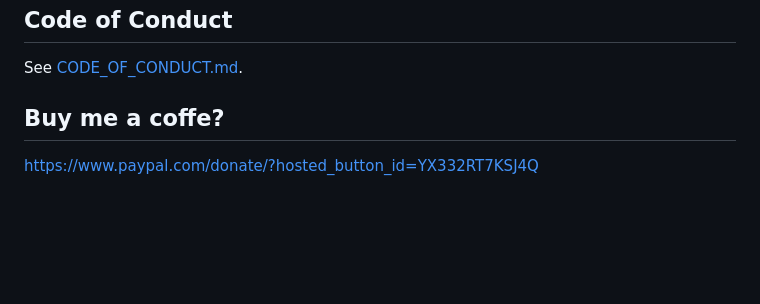
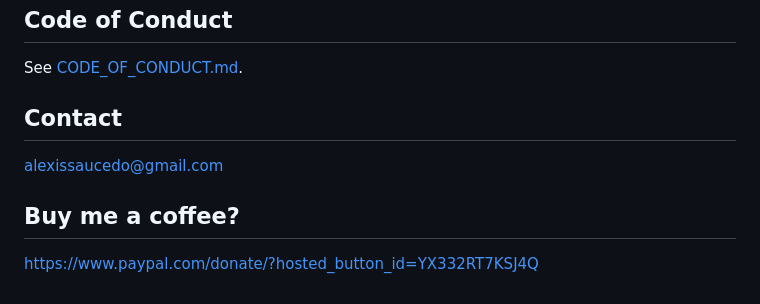
Before and after one commit to cynchro/OldSchoolFrontFrame, a Markdown page: README.md, the part around the change. GitHub-like rendering; blank space fills up the shorter version.

```diff
--- a/README.md
+++ b/README.md
@@ -471,5 +471,8 @@ See [CONTRIBUTING.md](CONTRIBUTING.md).
 
 See [CODE_OF_CONDUCT.md](CODE_OF_CONDUCT.md).
 
-## Buy me a coffe?
+## Contact
+alexissaucedo@gmail.com
+
+## Buy me a coffee?
 https://www.paypal.com/donate/?hosted_button_id=YX332RT7KSJ4Q
```
